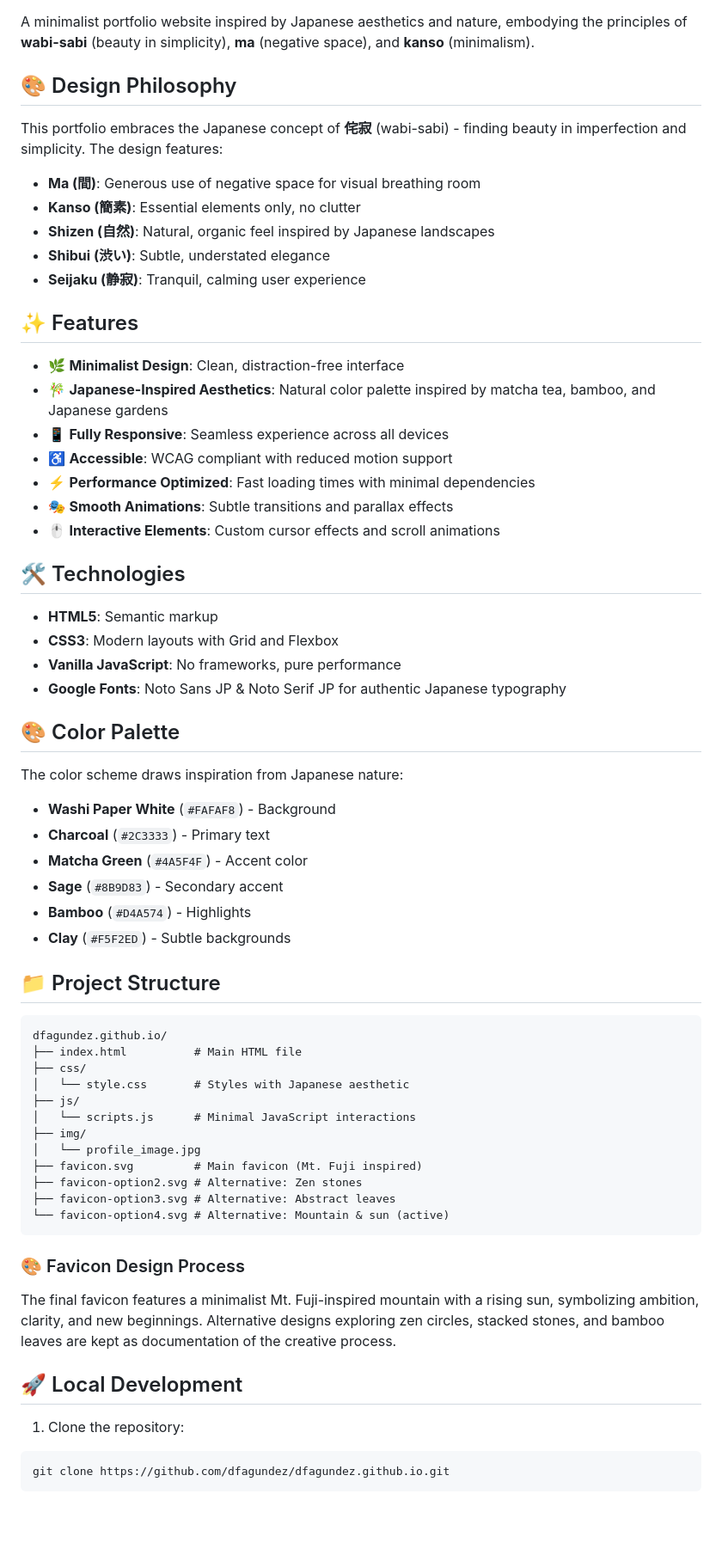
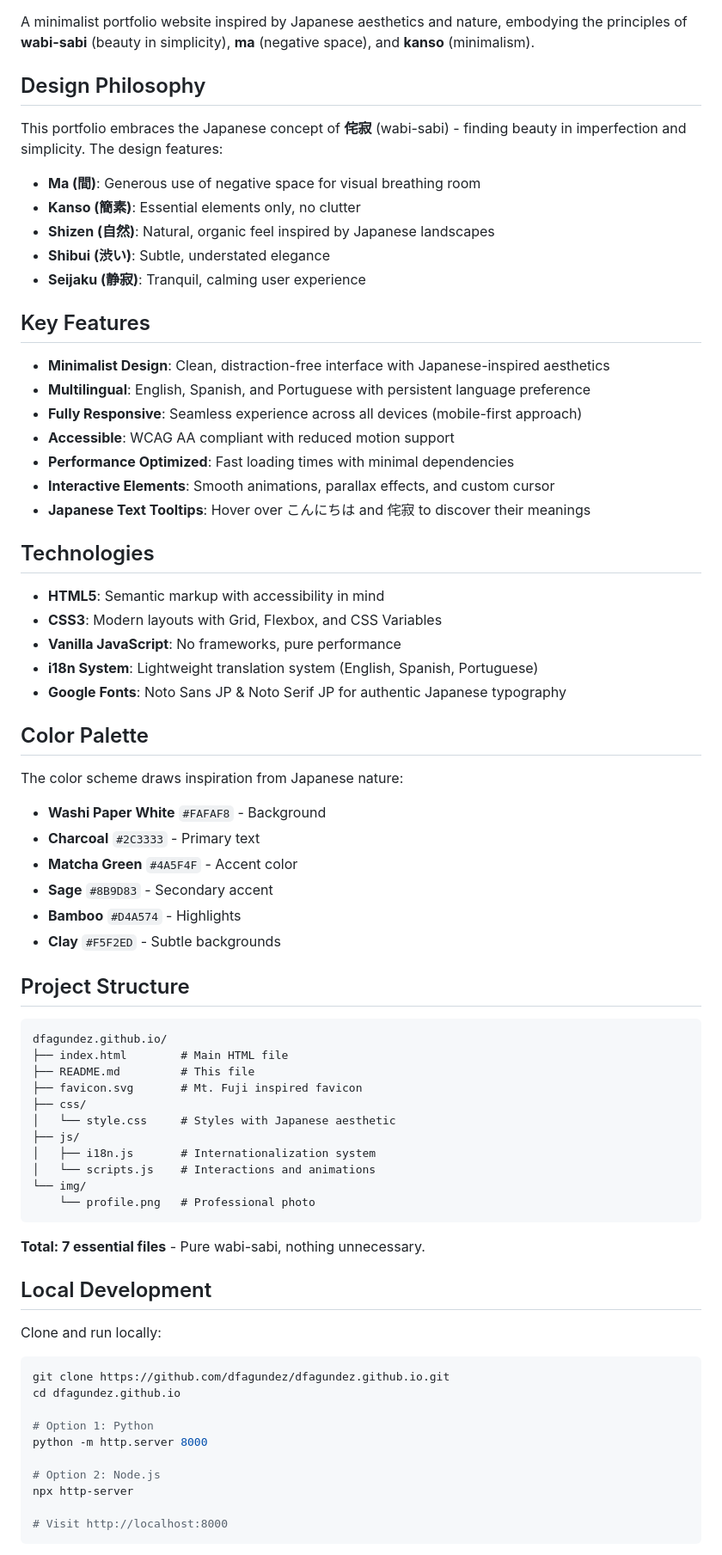
Before and after one commit to dfagundez/dfagundez.github.io, a Markdown page: README.md, the part around the change printed below. Shown: that part at 86% size. Drawn GitHub-style; blank space fills up the shorter version.

````diff
--- a/README.md
+++ b/README.md
@@ -5,7 +5,7 @@
 
 A minimalist portfolio website inspired by Japanese aesthetics and nature, embodying the principles of **wabi-sabi** (beauty in simplicity), **ma** (negative space), and **kanso** (minimalism).
 
-## 🎨 Design Philosophy
+## Design Philosophy
 
 This portfolio embraces the Japanese concept of **侘寂** (wabi-sabi) - finding beauty in imperfection and simplicity. The design features:
 
@@ -15,59 +15,67 @@ This portfolio embraces the Japanese concept of **侘寂** (wabi-sabi) - finding
 - **Shibui (渋い)**: Subtle, understated elegance
 - **Seijaku (静寂)**: Tranquil, calming user experience
 
-## ✨ Features
+## Key Features
 
-- 🌿 **Minimalist Design**: Clean, distraction-free interface
-- 🎋 **Japanese-Inspired Aesthetics**: Natural color palette inspired by matcha tea, bamboo, and Japanese gardens
-- 📱 **Fully Responsive**: Seamless experience across all devices
-- ♿ **Accessible**: WCAG compliant with reduced motion support
-- ⚡ **Performance Optimized**: Fast loading times with minimal dependencies
-- 🎭 **Smooth Animations**: Subtle transitions and parallax effects
-- 🖱️ **Interactive Elements**: Custom cursor effects and scroll animations
+- **Minimalist Design**: Clean, distraction-free interface with Japanese-inspired aesthetics
+- **Multilingual**: English, Spanish, and Portuguese with persistent language preference
+- **Fully Responsive**: Seamless experience across all devices (mobile-first approach)
+- **Accessible**: WCAG AA compliant with reduced motion support
+- **Performance Optimized**: Fast loading times with minimal dependencies
+- **Interactive Elements**: Smooth animations, parallax effects, and custom cursor
+- **Japanese Text Tooltips**: Hover over こんにちは and 侘寂 to discover their meanings
 
-## 🛠️ Technologies
+## Technologies
 
-- **HTML5**: Semantic markup
-- **CSS3**: Modern layouts with Grid and Flexbox
+- **HTML5**: Semantic markup with accessibility in mind
+- **CSS3**: Modern layouts with Grid, Flexbox, and CSS Variables
 - **Vanilla JavaScript**: No frameworks, pure performance
+- **i18n System**: Lightweight translation system (English, Spanish, Portuguese)
 - **Google Fonts**: Noto Sans JP & Noto Serif JP for authentic Japanese typography
 
-## 🎨 Color Palette
+## Color Palette
 
 The color scheme draws inspiration from Japanese nature:
 
-- **Washi Paper White** (`#FAFAF8`) - Background
-- **Charcoal** (`#2C3333`) - Primary text
-- **Matcha Green** (`#4A5F4F`) - Accent color
-- **Sage** (`#8B9D83`) - Secondary accent
-- **Bamboo** (`#D4A574`) - Highlights
-- **Clay** (`#F5F2ED`) - Subtle backgrounds
+- **Washi Paper White** `#FAFAF8` - Background
+- **Charcoal** `#2C3333` - Primary text
+- **Matcha Green** `#4A5F4F` - Accent color
+- **Sage** `#8B9D83` - Secondary accent
+- **Bamboo** `#D4A574` - Highlights
+- **Clay** `#F5F2ED` - Subtle backgrounds
 
-## 📁 Project Structure
+## Project Structure
 
 ```
 dfagundez.github.io/
-├── index.html          # Main HTML file
+├── index.html        # Main HTML file
+├── README.md         # This file
+├── favicon.svg       # Mt. Fuji inspired favicon
 ├── css/
-│   └── style.css       # Styles with Japanese aesthetic
+│   └── style.css     # Styles with Japanese aesthetic
 ├── js/
-│   └── scripts.js      # Minimal JavaScript interactions
-├── img/
-│   └── profile_image.jpg
-├── favicon.svg         # Main favicon (Mt. Fuji inspired)
-├── favicon-option2.svg # Alternative: Zen stones
-├── favicon-option3.svg # Alternative: Abstract leaves
-└── favicon-option4.svg # Alternative: Mountain & sun (active)
+│   ├── i18n.js       # Internationalization system
+│   └── scripts.js    # Interactions and animations
+└── img/
+    └── profile.png   # Professional photo
 ```
 
-### 🎨 Favicon Design Process
+**Total: 7 essential files** - Pure wabi-sabi, nothing unnecessary.
 
-The final favicon features a minimalist Mt. Fuji-inspired mountain with a rising sun, symbolizing ambition, clarity, and new beginnings. Alternative designs exploring zen circles, stacked stones, and bamboo leaves are kept as documentation of the creative process.
+## Local Development
 
-## 🚀 Local Development
+Clone and run locally:
 
-1. Clone the repository:
 ```bash
 git clone https://github.com/dfagundez/dfagundez.github.io.git
+cd dfagundez.github.io
+
+# Option 1: Python
+python -m http.server 8000
+
+# Option 2: Node.js
+npx http-server
+
+# Visit http://localhost:8000
 ```
 
````
Also changed, not shown: other parts of README.md (+17 -29 lines).
